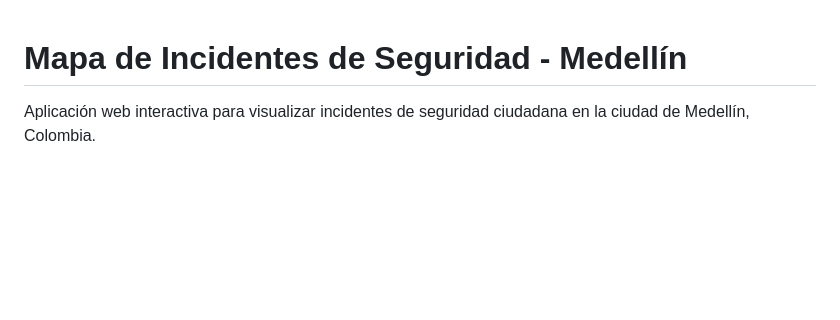
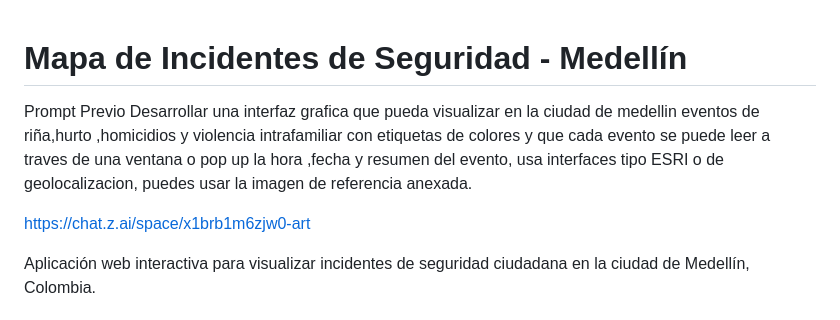
Before and after one commit to talentosafecol-star/mapbox1, a Markdown page: README.md, the part around the change. Rendered like a GitHub page; blank space fills up the shorter version.

Commit message:
Update README.md
prompts

```diff
--- a/README.md
+++ b/README.md
@@ -1,4 +1,9 @@
 # Mapa de Incidentes de Seguridad - Medellín
+
+Prompt Previo
+Desarrollar una interfaz grafica que pueda visualizar en la ciudad de medellin eventos de riña,hurto ,homicidios y violencia intrafamiliar con etiquetas de colores y que cada evento se puede leer a traves de una ventana o pop up la hora ,fecha y resumen del evento, usa interfaces tipo ESRI o de geolocalizacion, puedes usar la imagen de referencia anexada.
+
+https://chat.z.ai/space/x1brb1m6zjw0-art
 
 Aplicación web interactiva para visualizar incidentes de seguridad ciudadana en la ciudad de Medellín, Colombia.
 
```
